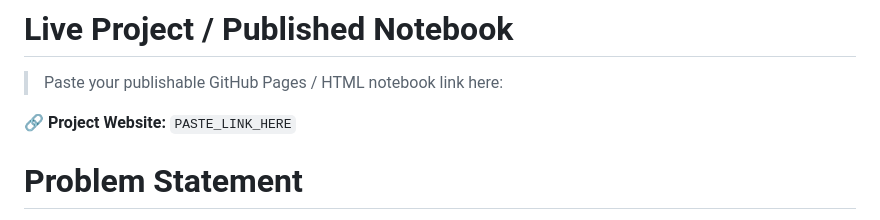
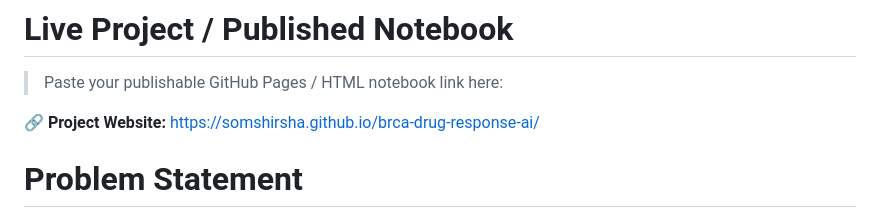
Before and after one commit to Somshirsha/brca-drug-response-ai, a Markdown page: README.md, the part around the change. Drawn GitHub-style.

Commit message:
Update project website link in README

```diff
--- a/README.md
+++ b/README.md
@@ -19,7 +19,7 @@ The primary objective is to computationally predict personalized therapeutic res
 
 > Paste your publishable GitHub Pages / HTML notebook link here:
 
-🔗 **Project Website:** `PASTE_LINK_HERE`
+🔗 **Project Website:**  https://somshirsha.github.io/brca-drug-response-ai/
 
 # Problem Statement
 
```
